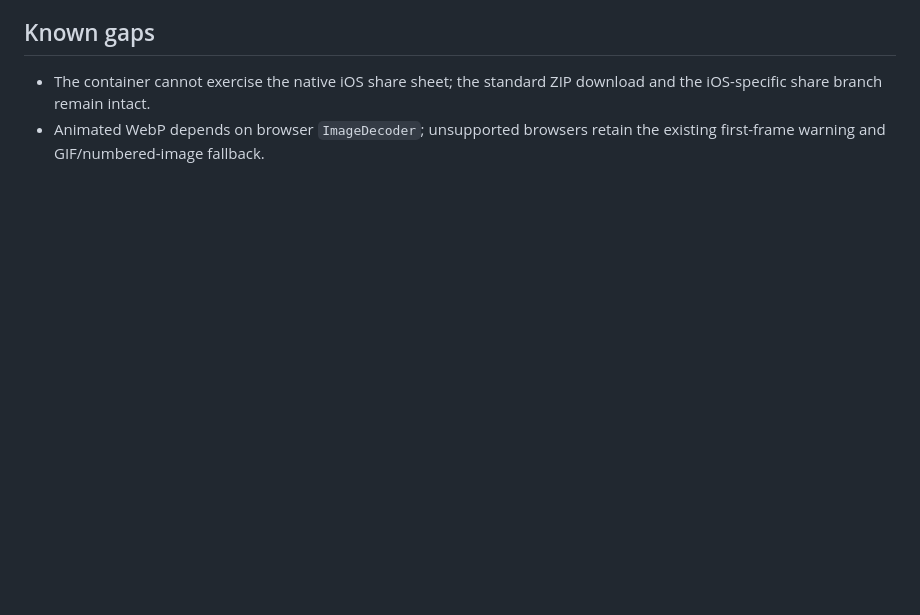
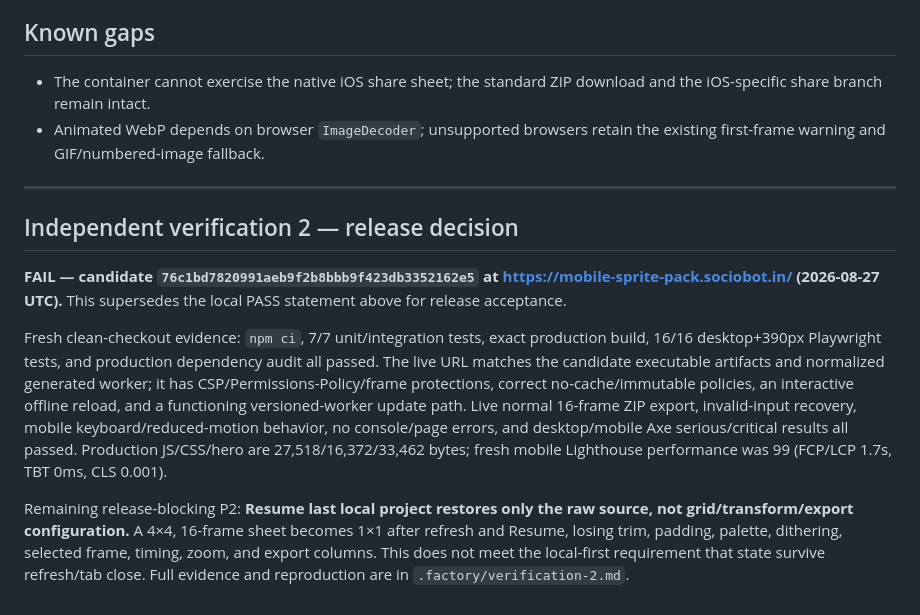
Before and after one commit to B-Divyesh/sf-mobile-sprite-pack, a Markdown page: .factory/handoff.md, the part around the change. Rendered like a GitHub page; blank space fills up the shorter version.

Commit message:
docs: record independent verification 2 failure

```diff
--- a/.factory/handoff.md
+++ b/.factory/handoff.md
@@ -42,3 +42,13 @@ Deployed to `https://mobile-sprite-pack.sociobot.in/` from repair commit `e6a508
 
 - The container cannot exercise the native iOS share sheet; the standard ZIP download and the iOS-specific share branch remain intact.
 - Animated WebP depends on browser `ImageDecoder`; unsupported browsers retain the existing first-frame warning and GIF/numbered-image fallback.
+
+---
+
+## Independent verification 2 — release decision
+
+**FAIL — candidate `76c1bd7820991aeb9f2b8bbb9f423db3352162e5` at https://mobile-sprite-pack.sociobot.in/ (2026-08-27 UTC).** This supersedes the local PASS statement above for release acceptance.
+
+Fresh clean-checkout evidence: `npm ci`, 7/7 unit/integration tests, exact production build, 16/16 desktop+390px Playwright tests, and production dependency audit all passed. The live URL matches the candidate executable artifacts and normalized generated worker; it has CSP/Permissions-Policy/frame protections, correct no-cache/immutable policies, an interactive offline reload, and a functioning versioned-worker update path. Live normal 16-frame ZIP export, invalid-input recovery, mobile keyboard/reduced-motion behavior, no console/page errors, and desktop/mobile Axe serious/critical results all passed. Production JS/CSS/hero are 27,518/16,372/33,462 bytes; fresh mobile Lighthouse performance was 99 (FCP/LCP 1.7s, TBT 0ms, CLS 0.001).
+
+Remaining release-blocking P2: **Resume last local project restores only the raw source, not grid/transform/export configuration.** A 4×4, 16-frame sheet becomes 1×1 after refresh and Resume, losing trim, padding, palette, dithering, selected frame, timing, zoom, and export columns. This does not meet the local-first requirement that state survive refresh/tab close. Full evidence and reproduction are in `.factory/verification-2.md`.
```
Also changed, not shown: .factory/verification-2.md (added, +54 -0 lines).
